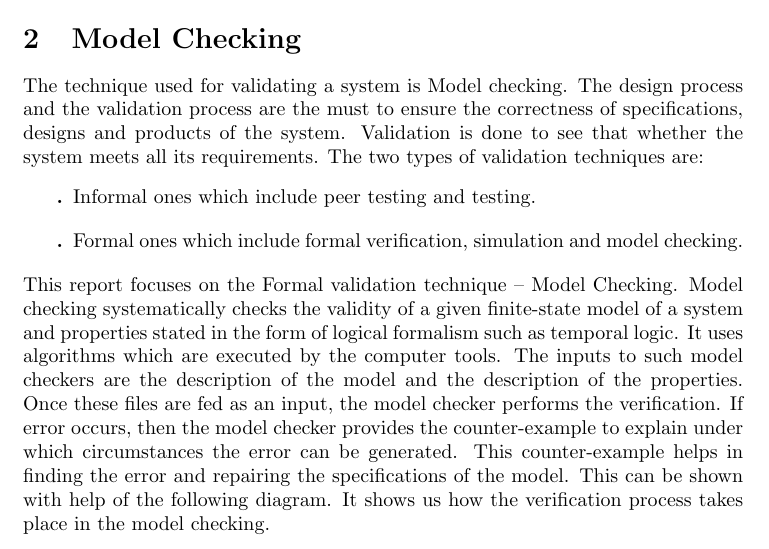
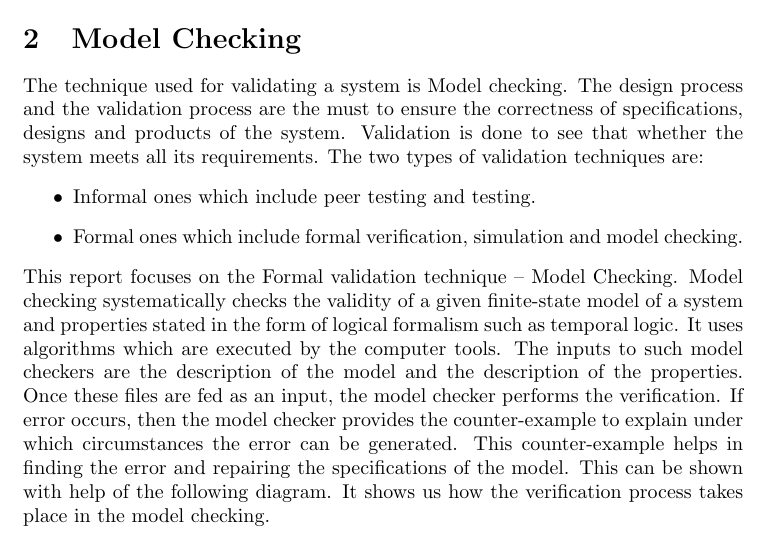
Before and after one commit to RPatne/Model-Checking, a LaTeX paper (Final.tex): part of page 3 of 7, cut so that both start at the same text. Compiled offline with pdfLaTeX.

Commit message:
Corrected use of itemize.
Just use Latex *as is*.

```diff
--- a/Final.tex
+++ b/Final.tex
@@ -60,12 +60,8 @@ In order to avoid the errors we write specifications. Validation techniques are
 The technique used for validating a system is Model checking. The design process and the validation process are the must to ensure the correctness of specifications, designs and products of the system. Validation is done to see that whether the system meets all its requirements.
 The two types of validation techniques are:
 \begin{itemize}
-\item[\textbf{.}]Informal ones which include peer testing and testing.
-
-\end{itemize}
-\begin{itemize}
-\item[\textbf{.}]Formal ones which include formal verification, simulation and model checking.
-
+\item Informal ones which include peer testing and testing.
+\item Formal ones which include formal verification, simulation and model checking.
 \end{itemize}
 This report focuses on the Formal validation technique – Model Checking.
 Model checking systematically checks the validity of a given finite-state model of a system and properties stated in the form of logical formalism such as temporal logic. It uses algorithms which are executed by the computer tools. The inputs to such model checkers are the description of the model and the description of the properties. Once these files are fed as an input, the model checker performs the verification. If error occurs, then the model checker provides the counter-example to explain under which circumstances the error can be generated. This counter-example helps in finding the error and repairing the specifications of the model. This can be shown with help of the following diagram. It shows us how the verification process takes place in the model checking.
```
